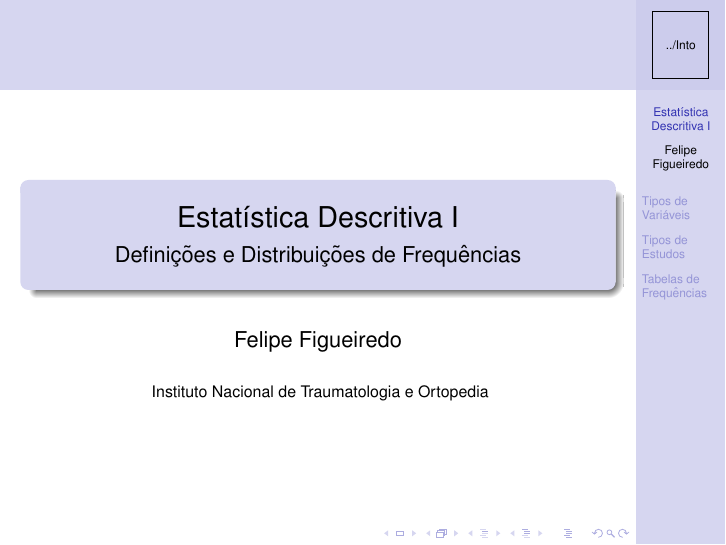
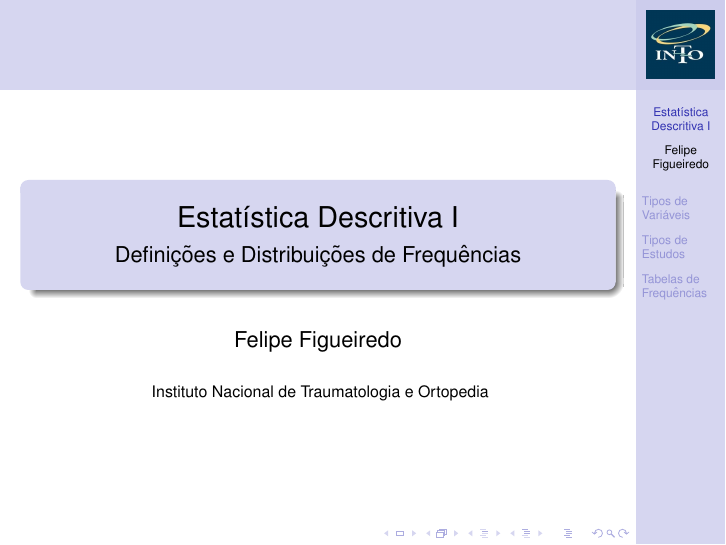
Before and after one commit to philsf/Bioestatistica, LaTeX slides (Aula2_Desc/BE-Aula 2 - Descritiva I.tex): page 1 of 45. Compiled offline with pdfLaTeX.

```diff
--- a/Aula2_Desc/BE-Aula 2 - Descritiva I.tex
+++ b/Aula2_Desc/BE-Aula 2 - Descritiva I.tex
@@ -23,6 +22,11 @@
   % or whatever (possibly just delete it)
 }
 
+\mode<handout>{
+  \setbeamercolor{background canvas}{bg=black!5}
+  \usepackage{pgfpages}
+  \pgfpagesuselayout{2 on 1}[a4paper,border shrink=5mm]
+}
 
 \usepackage[brazilian]{babel}
 % or whatever
@@ -74,7 +78,7 @@
 % is a graphic format that can be processed by latex or pdflatex,
 % resp., then you can add a logo as follows:
 
-\pgfdeclareimage[height=1.2cm]{university-logo}{../Into}
+\pgfdeclareimage[height=1.2cm]{university-logo}{../logo}
 \logo{\pgfuseimage{university-logo}}
 
 
```
Also changed, not shown: Aula2_Desc/BE-Aula 2 - Descritiva I.pdf, Aula2_Desc/BE-Aula 2 - Descritiva I.tex (3 more changed lines).
